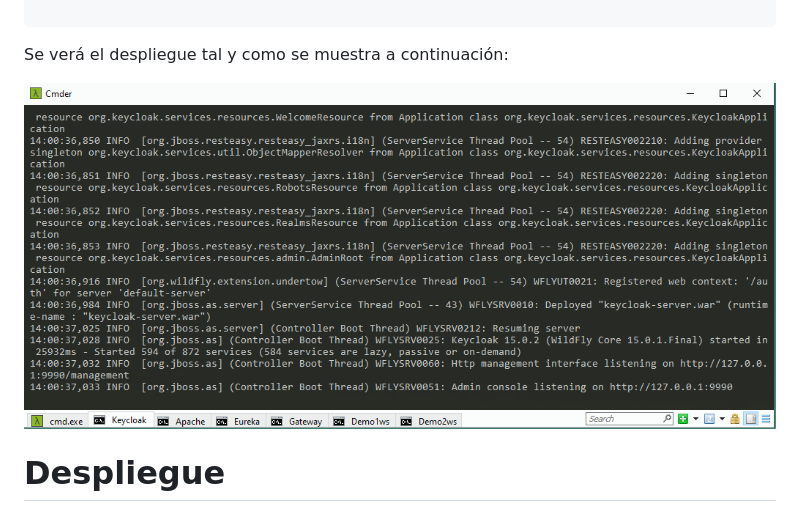
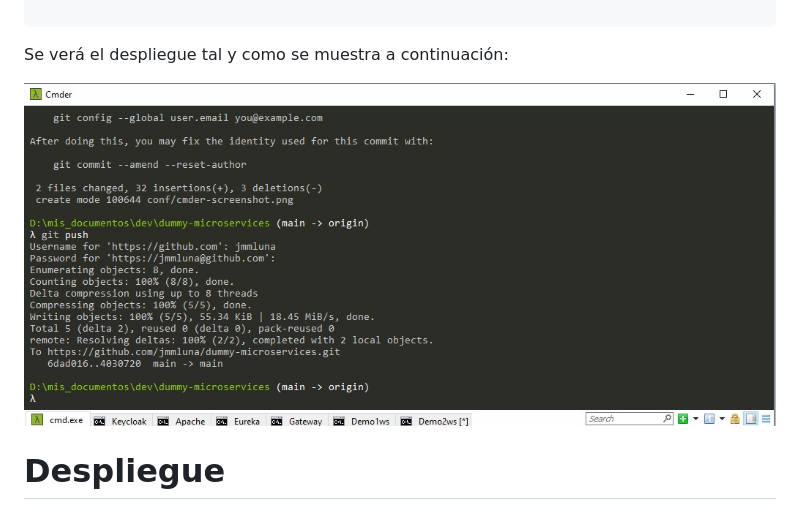
Before and after one commit to jmmluna/dummy-microservices, a Markdown page: README.md, the part around the change. GitHub-like rendering; pictures changed too: conf/cmder-screenshot.jpg (added), conf/cmder-screenshot.png (deleted).

```diff
--- a/README.md
+++ b/README.md
@@ -108,7 +108,7 @@ cmd /k mvn spring-boot:run -f .\demows2 -Dspring-boot.run.arguments="--server.po
 
 Se verá el despliegue tal y como se muestra a continuación:
 
-![Screenshot](https://github.com/jmmluna/dummy-microservices/blob/master/conf/cmder-screenshot.png)
+![Screenshot](https://github.com/jmmluna/dummy-microservices/blob/master/conf/cmder-screenshot.jpg)
 
 # Despliegue
 
```
